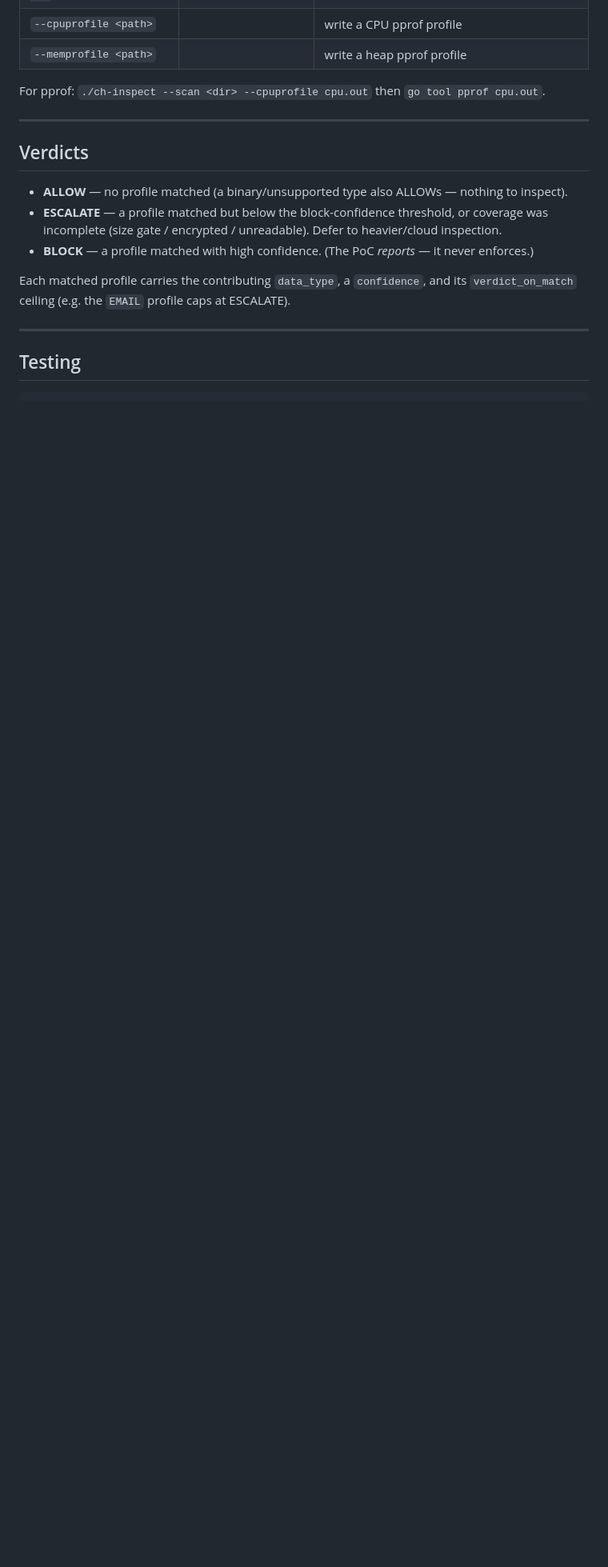
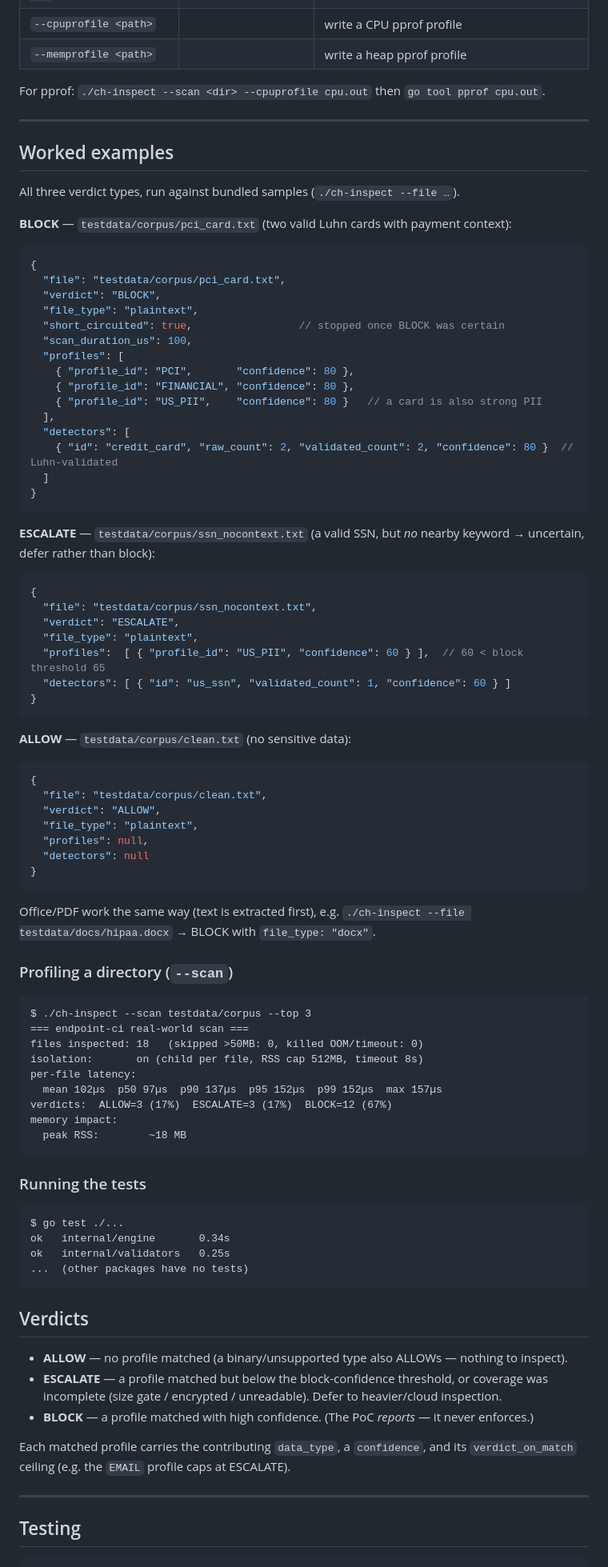
Before and after one commit to bencybrhvn/endpoint-ci, a Markdown page: README.md, the part around the change. Shown at 80% size. Rendered like a GitHub page; blank space fills up the shorter version.

Commit message:
docs: add worked examples (BLOCK/ESCALATE/ALLOW) + scan/test output to README
Shows real verdict JSON for the three dispositions against bundled samples
(pci_card -> BLOCK, ssn_nocontext -> ESCALATE, clean -> ALLOW), plus an abridged
--scan profiler summary and go test output, so a user sees exactly what to expect.

Impact: docs
Co-Authored-By: Claude Opus 4.8 (1M context) <noreply@anthropic.com>

````diff
--- a/README.md
+++ b/README.md
@@ -125,6 +125,81 @@ For pprof: `./ch-inspect --scan <dir> --cpuprofile cpu.out` then `go tool pprof
 
 ---
 
+## Worked examples
+
+All three verdict types, run against bundled samples (`./ch-inspect --file …`).
+
+**BLOCK** — `testdata/corpus/pci_card.txt` (two valid Luhn cards with payment context):
+
+```jsonc
+{
+  "file": "testdata/corpus/pci_card.txt",
+  "verdict": "BLOCK",
+  "file_type": "plaintext",
+  "short_circuited": true,                 // stopped once BLOCK was certain
+  "scan_duration_us": 100,
+  "profiles": [
+    { "profile_id": "PCI",       "confidence": 80 },
+    { "profile_id": "FINANCIAL", "confidence": 80 },
+    { "profile_id": "US_PII",    "confidence": 80 }   // a card is also strong PII
+  ],
+  "detectors": [
+    { "id": "credit_card", "raw_count": 2, "validated_count": 2, "confidence": 80 }  // Luhn-validated
+  ]
+}
+```
+
+**ESCALATE** — `testdata/corpus/ssn_nocontext.txt` (a valid SSN, but *no* nearby
+keyword → uncertain, defer rather than block):
+
+```jsonc
+{
+  "file": "testdata/corpus/ssn_nocontext.txt",
+  "verdict": "ESCALATE",
+  "file_type": "plaintext",
+  "profiles":  [ { "profile_id": "US_PII", "confidence": 60 } ],  // 60 < block threshold 65
+  "detectors": [ { "id": "us_ssn", "validated_count": 1, "confidence": 60 } ]
+}
+```
+
+**ALLOW** — `testdata/corpus/clean.txt` (no sensitive data):
+
+```jsonc
+{
+  "file": "testdata/corpus/clean.txt",
+  "verdict": "ALLOW",
+  "file_type": "plaintext",
+  "profiles": null,
+  "detectors": null
+}
+```
+
+Office/PDF work the same way (text is extracted first), e.g.
+`./ch-inspect --file testdata/docs/hipaa.docx` → BLOCK with `file_type: "docx"`.
+
+### Profiling a directory (`--scan`)
+
+```
+$ ./ch-inspect --scan testdata/corpus --top 3
+=== endpoint-ci real-world scan ===
+files inspected: 18   (skipped >50MB: 0, killed OOM/timeout: 0)
+isolation:       on (child per file, RSS cap 512MB, timeout 8s)
+per-file latency:
+  mean 102µs  p50 97µs  p90 137µs  p95 152µs  p99 152µs  max 157µs
+verdicts:  ALLOW=3 (17%)  ESCALATE=3 (17%)  BLOCK=12 (67%)
+memory impact:
+  peak RSS:        ~18 MB
+```
+
+### Running the tests
+
+```
+$ go test ./...
+ok   internal/engine       0.34s
+ok   internal/validators   0.25s
+...  (other packages have no tests)
+```
+
 ## Verdicts
 
 - **ALLOW** — no profile matched (a binary/unsupported type also ALLOWs — nothing to inspect).
````
